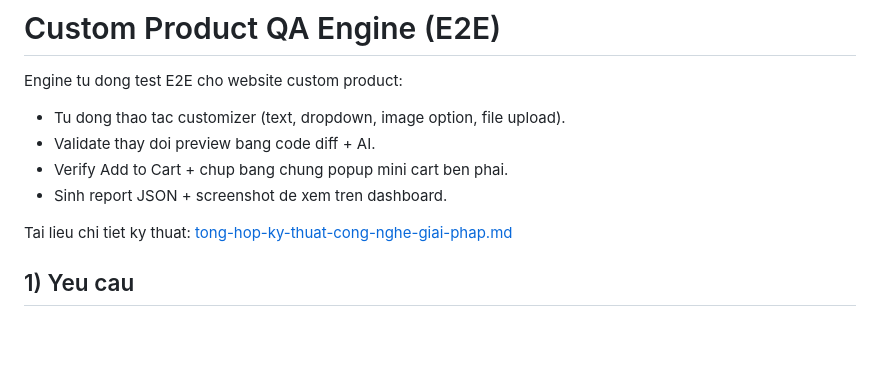
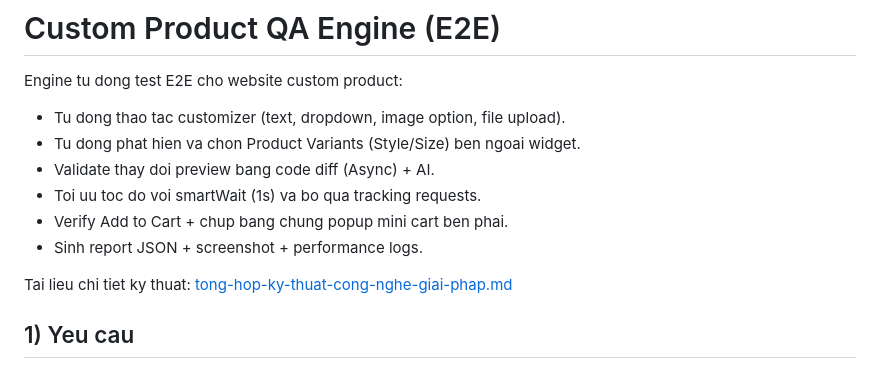
Before and after one commit to cuongvt07/QA, a Markdown page: README.md, the part around the change. GitHub-like rendering; blank space fills up the shorter version.

Commit message:
Optimize: Enhance test execution speed, variant handling, and dashboard usability

```diff
--- a/README.md
+++ b/README.md
@@ -3,9 +3,11 @@
 Engine tu dong test E2E cho website custom product:
 
 - Tu dong thao tac customizer (text, dropdown, image option, file upload).
-- Validate thay doi preview bang code diff + AI.
+- Tu dong phat hien va chon Product Variants (Style/Size) ben ngoai widget.
+- Validate thay doi preview bang code diff (Async) + AI.
+- Toi uu toc do voi smartWait (1s) va bo qua tracking requests.
 - Verify Add to Cart + chup bang chung popup mini cart ben phai.
-- Sinh report JSON + screenshot de xem tren dashboard.
+- Sinh report JSON + screenshot + performance logs.
 
 Tai lieu chi tiet ky thuat: [tong-hop-ky-thuat-cong-nghe-giai-phap.md](./tong-hop-ky-thuat-cong-nghe-giai-phap.md)
 
```
Also changed, not shown: tong-hop-ky-thuat-cong-nghe-giai-phap.md (+11 -3 lines).
